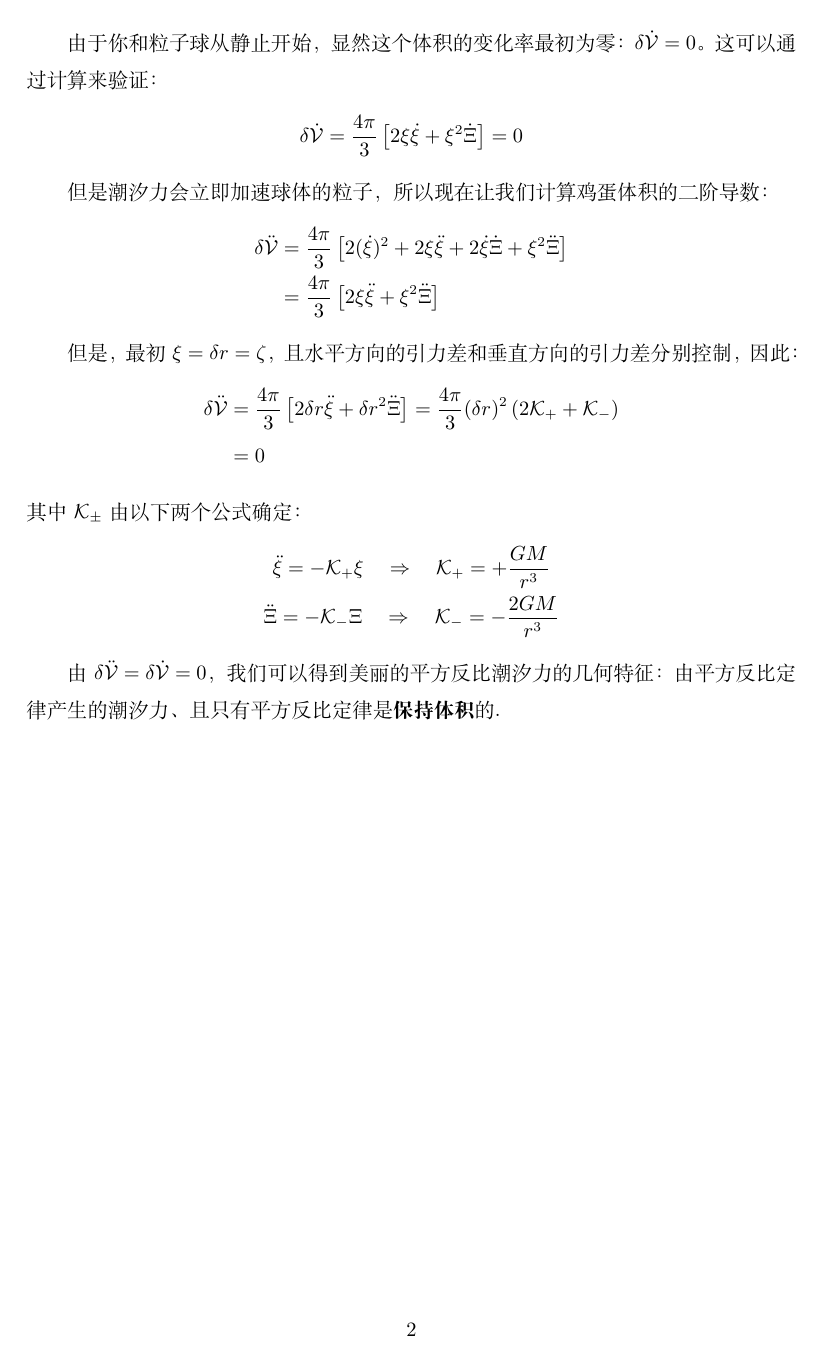
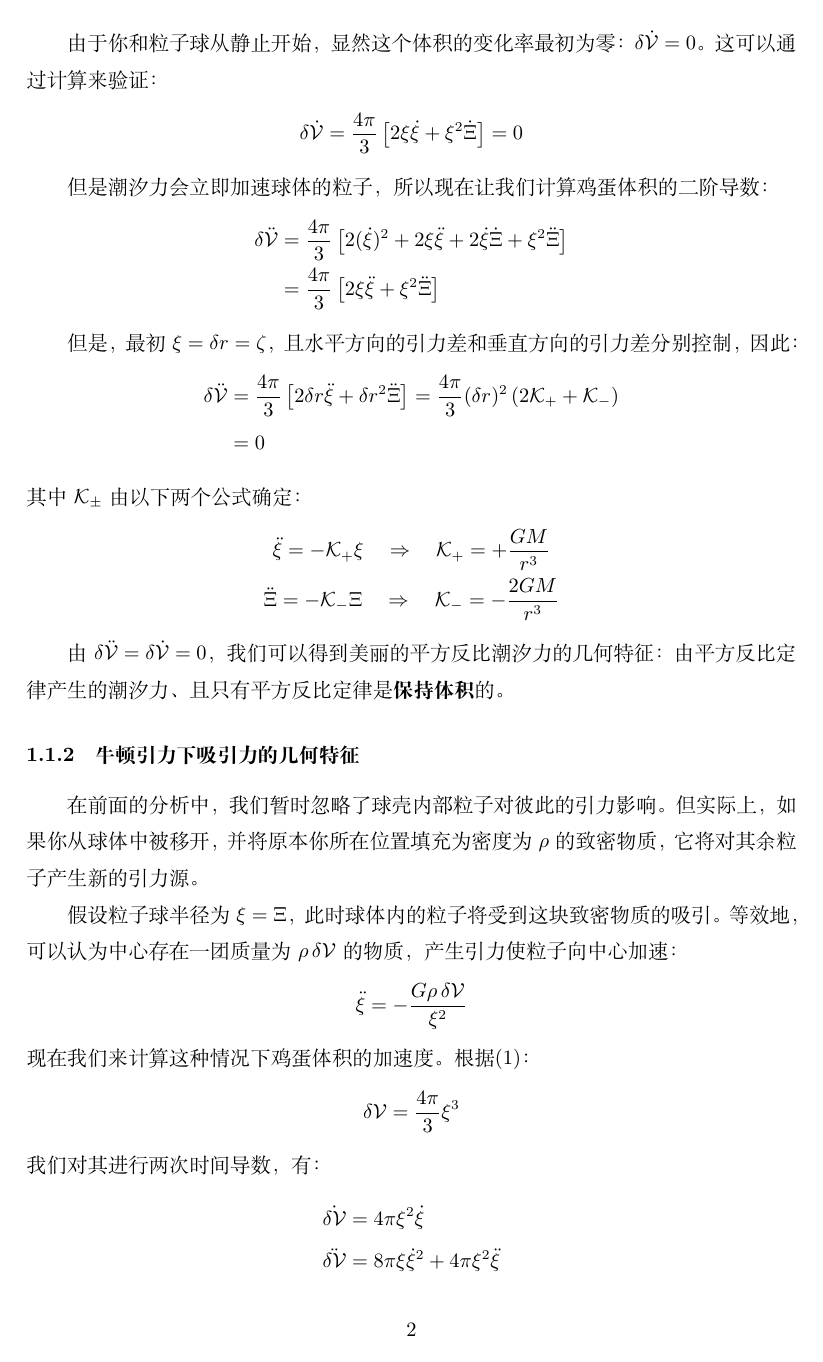
Before and after one commit to PhotonYan/GR_Lecture_For_Juniors, a LaTeX document (Field_Equation.tex): page 2 of 2 before the commit and page 2 of 3 after it. Compiled offline with XeLaTeX.

Commit message:
Newton吸引力

```diff
--- a/Field_Equation.tex
+++ b/Field_Equation.tex
@@ -60,4 +59,22 @@
     \ddot{\Xi} = -\mathcal{K}_- \Xi \quad \Rightarrow \quad \mathcal{K}_- = -\frac{2GM}{r^3}
 \end{gather*}
 
-由$\delta\ddot{\mathcal V}=\delta\dot{\mathcal V}=0$，我们可以得到美丽的平方反比潮汐力的几何特征：由平方反比定律产生的潮汐力、且只有平方反比定律是\textbf{保持体积}的.
+由$\delta\ddot{\mathcal V}=\delta\dot{\mathcal V}=0$，我们可以得到美丽的平方反比潮汐力的几何特征：由平方反比定律产生的潮汐力、且只有平方反比定律是\textbf{保持体积}的。
+
+\subsubsection{牛顿引力下吸引力的几何特征}
+
+在前面的分析中，我们暂时忽略了球壳内部粒子对彼此的引力影响。但实际上，如果你从球体中被移开，并将原本你所在位置填充为密度为 $\rho$ 的致密物质，它将对其余粒子产生新的引力源。
+
+假设粒子球半径为 $\xi = \Xi$，此时球体内的粒子将受到这块致密物质的吸引。等效地，可以认为中心存在一团质量为 $\rho \, \delta \mathcal{V}$ 的物质，产生引力使粒子向中心加速：
+\begin{equation*}
+\ddot{\xi} = -\frac{G \rho \, \delta \mathcal{V}}{\xi^2}
+\end{equation*}
+现在我们来计算这种情况下鸡蛋体积的加速度。根据\eqref{1.1.1.1}：
+\begin{equation*}
+\delta \mathcal{V} = \frac{4\pi}{3} \xi^3
+\end{equation*}
+我们对其进行两次时间导数，有：
+\begin{align*}
+\dot{\delta \mathcal{V}} &= 4\pi \xi^2 \dot{\xi} \\
+\ddot{\delta \mathcal{V}} &= 8\pi \xi \dot{\xi}^2 + 4\pi \xi^2 \ddot{\xi}
+\end{align*}
```
Also changed, not shown: Field_Equation.pdf, Field_Equation.tex (20 more changed lines).
